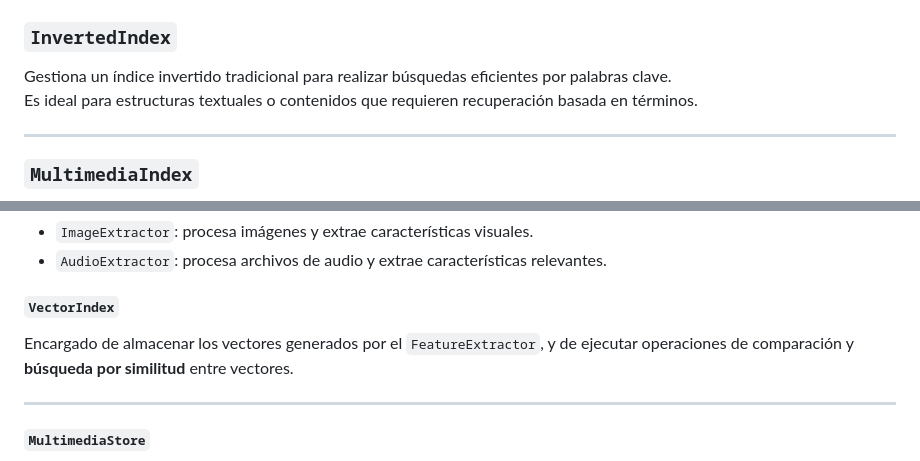
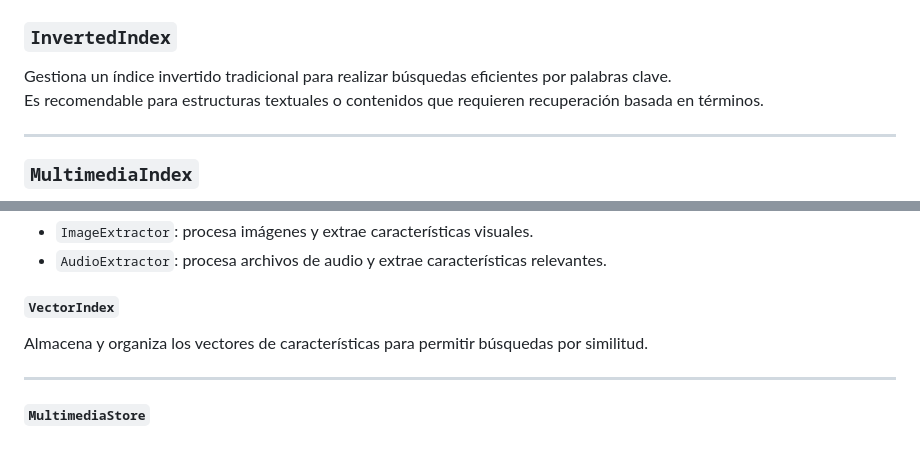
Before and after one commit to CdeCasurpie/Base-de-Datos-con-Multimedia, a Markdown page: README.md, 2 parts joined by grey strips. Rendered like a GitHub page.

```diff
--- a/README.md
+++ b/README.md
@@ -121,7 +121,7 @@ Para esta implementación se desarrollaron dos nuevos tipos de índices junto co
 
 ### `InvertedIndex`
 Gestiona un índice invertido tradicional para realizar búsquedas eficientes por palabras clave.
-Es ideal para estructuras textuales o contenidos que requieren recuperación basada en términos.
+Es recomendable para estructuras textuales o contenidos que requieren recuperación basada en términos.
 
 ---
 
@@ -136,7 +136,7 @@ Implementaciones concretas:
 - `AudioExtractor`: procesa archivos de audio y extrae características relevantes.
 
 ##### `VectorIndex`
-Encargado de almacenar los vectores generados por el `FeatureExtractor`, y de ejecutar operaciones de comparación y **búsqueda por similitud** entre vectores.
+Almacena y organiza los vectores de características para permitir búsquedas por similitud.
 
 ---
 
```
